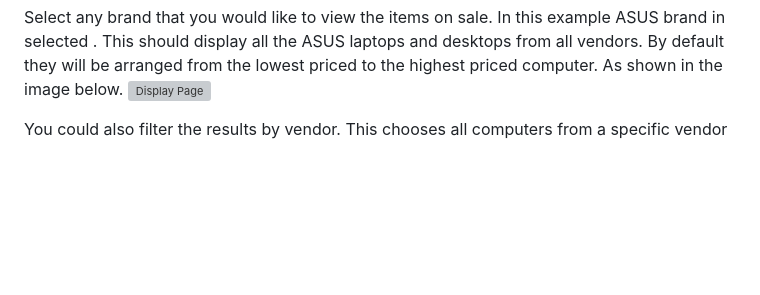
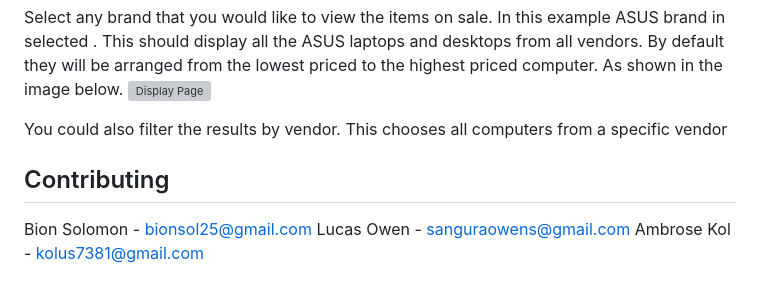
Before and after one commit to bion-slmn/Kartify, a Markdown page: README.md, the part around the change. GitHub-like rendering; blank space fills up the shorter version; grey boxes are pictures that could not be loaded.

Commit message:
Adding contributors to Update README.md

```diff
--- a/README.md
+++ b/README.md
@@ -100,3 +100,8 @@ As shown in the image below.
 ![Display Page](https://github.com/bion-slmn/Kartify/assets/122830539/13149efa-df64-41d6-a08e-bc8e1d514a82)
 
 You could also filter the results by vendor. This chooses all computers from a specific vendor
+
+## Contributing
+Bion Solomon - bionsol25@gmail.com
+Lucas Owen - sanguraowens@gmail.com
+Ambrose Kol - kolus7381@gmail.com
```
